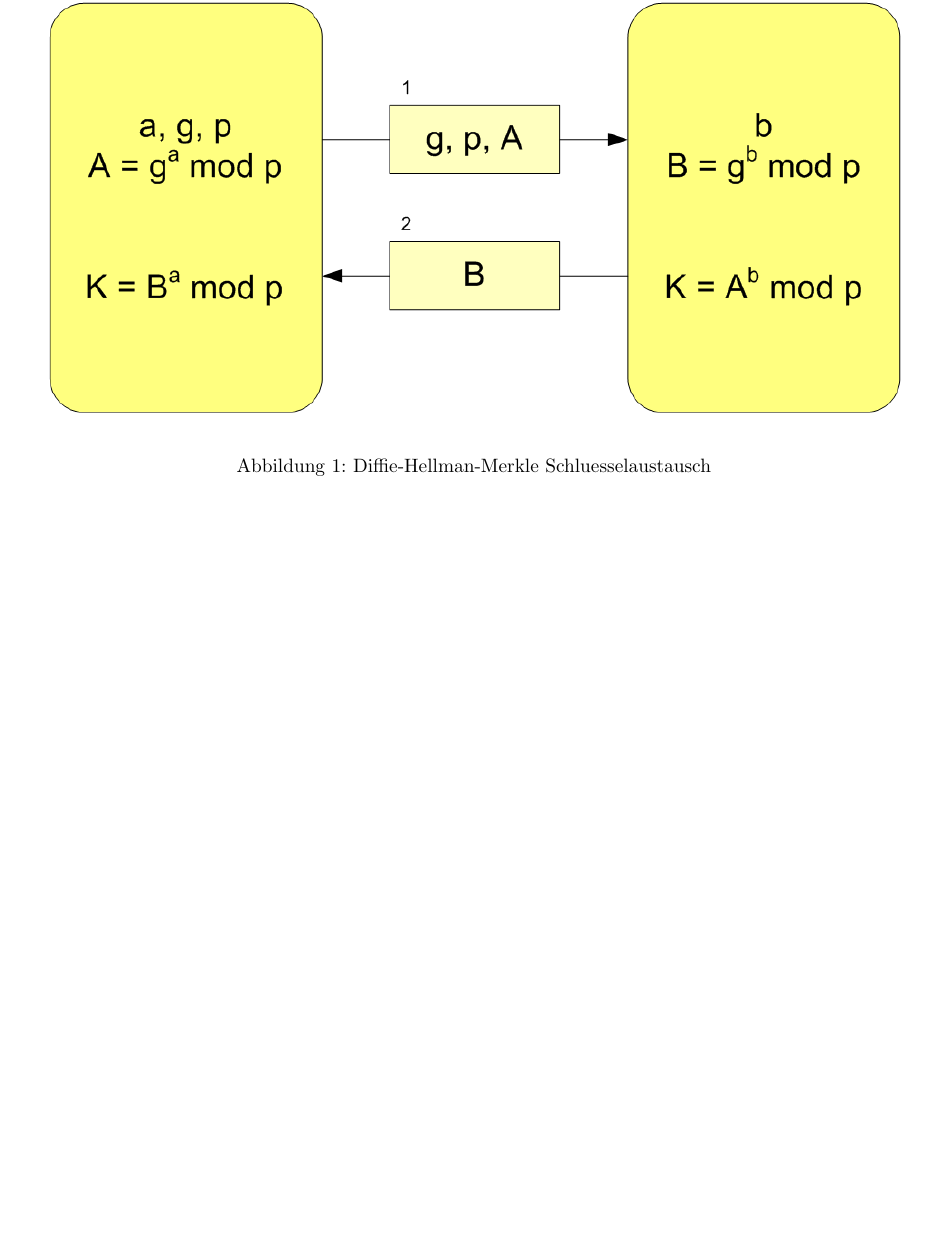
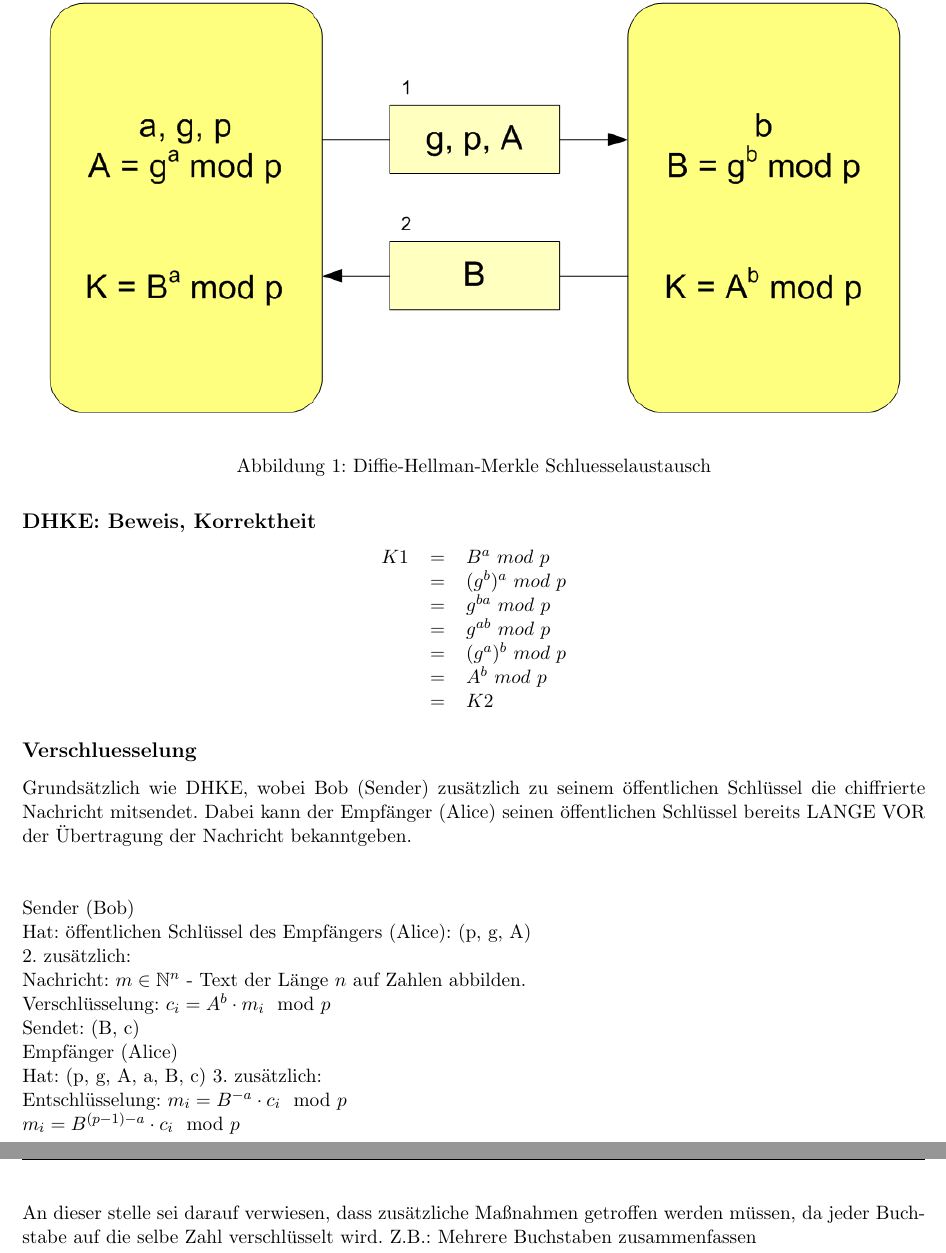
Before and after one commit to hutchison/Seminar_Public_Key_Kryptographie, a LaTeX document (Hannes.tex): part of page 2 of 2 before the commit and two parts of pages 2 and 3 of 3 after it, the two joined at a grey line, cut so that both start at the same text, the shorter picture padded with empty space. Compiled offline with pdfLaTeX.

Commit message:
Verschlüsselung al tex

```diff
--- a/Hannes.tex
+++ b/Hannes.tex
@@ -118,6 +114,43 @@ so dass a hoch %$x\equiv b\mod p$.
 	\label{img:grafik-dummy}
 \end{figure}
 
+\subsection*{DHKE: Beweis, Korrektheit}
+\label{sub:DHKE: Beweis, Korrektheit}
+
+\begin{center}
+\begin{tabular}{rcl}
+	$K1$	&	$=$ &	$B^a\text{ }mod\text{ }p$\\
+			&	$=$	&	$(g^b)^a\text{ }mod\text{ }p$\\
+			&	$=$	&	$g^{ba}\text{ }mod\text{ }p$\\
+			&	$=$	&	$g^{ab}\text{ }mod\text{ }p$\\
+			&	$=$	&	$(g^a)^b\text{ }mod\text{ }p$\\
+			&	$=$	&	$A^b\text{ }mod\text{ }p$\\
+			&	$=$	&	$K2$\\
+\end{tabular}
+\end{center}
+
+\subsection*{Verschluesselung}
+\label{sub:Verschluesselung}
+
+Grundsätzlich wie DHKE, wobei Bob (Sender) zusätzlich zu seinem öffentlichen Schlüssel die chiffrierte Nachricht mitsendet. Dabei kann der Empfänger (Alice)
+seinen öffentlichen Schlüssel bereits LANGE VOR der Übertragung der Nachricht bekanntgeben.\\\\
+
+Sender (Bob)\\
+Hat: öffentlichen Schlüssel des Empfängers (Alice): (p, g, A)\\
+2.	zusätzlich:\\
+	Nachricht: ${m\in \mathbb{N}^n}$ - Text der Länge $n$ auf Zahlen abbilden.\\
+	Verschlüsselung:	$c_i=A^b\cdot m_i\mod p$\\
+	Sendet:	(B, c)
+
+Empfänger (Alice)\\
+Hat: (p, g, A, a, B, c)
+3.	zusätzlich:\\
+	Entschlüsselung:	$m_i=B^{-a}\cdot c_i\mod p$\\
+	$m_i=B^{(p-1)-a}\cdot c_i\mod p$
+
+An dieser stelle sei darauf verwiesen, dass zusätzliche Maßnahmen getroffen werden müssen, da jeder Buchstabe auf die selbe Zahl verschlüsselt wird.
+Z.B.: Mehrere Buchstaben zusammenfassen
+
 
 
 
```
Also changed, not shown: Hannes.tex (12 more changed lines).
